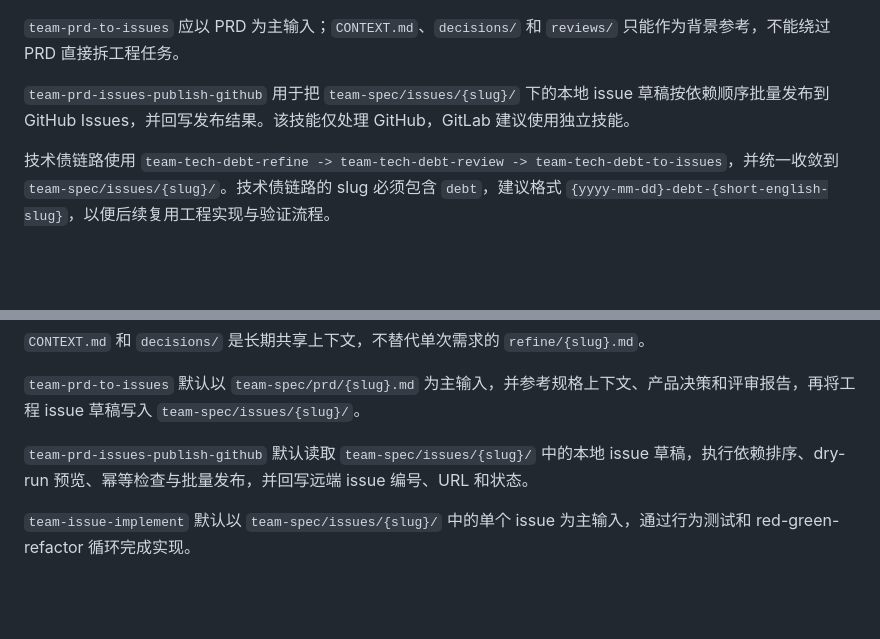
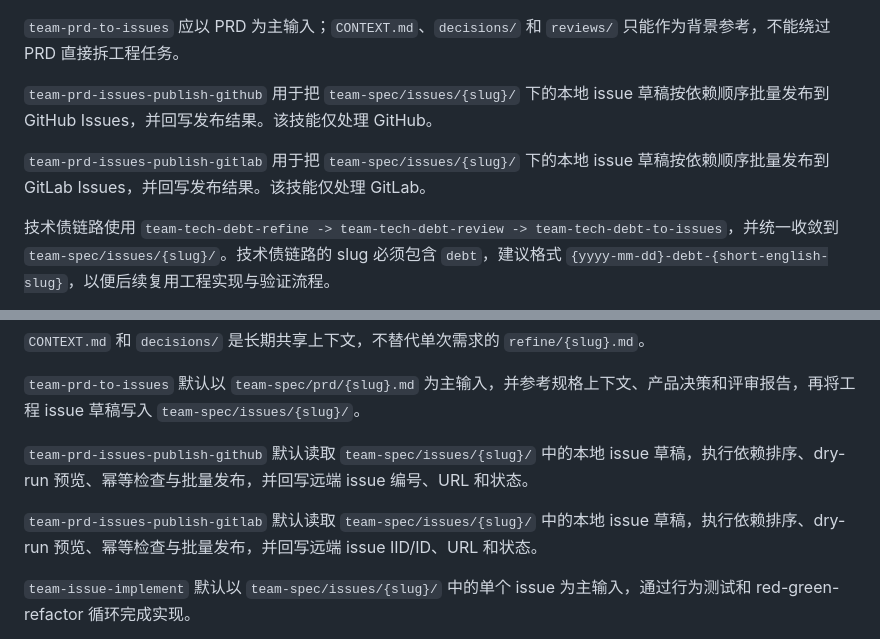
Before and after one commit to coolbeevip/team-ai-skills, a Markdown page: README.md, 2 parts joined by grey strips. Rendered like a GitHub page; blank space fills up the shorter version.

Commit message:
Add team-prd-issues-publish-gitlab skill
Agent-Logs-Url: https://github.com/coolbeevip/team-ai-skills/sessions/fe1dcffe-e71d-48f3-a6df-1dcf80779bf7

Co-authored-by: coolbeevip <4271525+coolbeevip@users.noreply.github.com>

```diff
--- a/README.md
+++ b/README.md
@@ -42,7 +44,9 @@ flowchart TD
 
 `team-prd-to-issues` 应以 PRD 为主输入；`CONTEXT.md`、`decisions/` 和 `reviews/` 只能作为背景参考，不能绕过 PRD 直接拆工程任务。
 
-`team-prd-issues-publish-github` 用于把 `team-spec/issues/{slug}/` 下的本地 issue 草稿按依赖顺序批量发布到 GitHub Issues，并回写发布结果。该技能仅处理 GitHub，GitLab 建议使用独立技能。
+`team-prd-issues-publish-github` 用于把 `team-spec/issues/{slug}/` 下的本地 issue 草稿按依赖顺序批量发布到 GitHub Issues，并回写发布结果。该技能仅处理 GitHub。
+
+`team-prd-issues-publish-gitlab` 用于把 `team-spec/issues/{slug}/` 下的本地 issue 草稿按依赖顺序批量发布到 GitLab Issues，并回写发布结果。该技能仅处理 GitLab。
 
 技术债链路使用 `team-tech-debt-refine -> team-tech-debt-review -> team-tech-debt-to-issues`，并统一收敛到 `team-spec/issues/{slug}/`。技术债链路的 slug 必须包含 `debt`，建议格式 `{yyyy-mm-dd}-debt-{short-english-slug}`，以便后续复用工程实现与验证流程。
 
@@ -82,6 +86,8 @@ team-spec/issues/{slug}/
 
 `team-prd-issues-publish-github` 默认读取 `team-spec/issues/{slug}/` 中的本地 issue 草稿，执行依赖排序、dry-run 预览、幂等检查与批量发布，并回写远端 issue 编号、URL 和状态。
 
+`team-prd-issues-publish-gitlab` 默认读取 `team-spec/issues/{slug}/` 中的本地 issue 草稿，执行依赖排序、dry-run 预览、幂等检查与批量发布，并回写远端 issue IID/ID、URL 和状态。
+
 `team-issue-implement` 默认以 `team-spec/issues/{slug}/` 中的单个 issue 为主输入，通过行为测试和 red-green-refactor 循环完成实现。
 
 `team-issue-verify` 独立检查实现是否满足 issue、PRD 和风险约束，并输出是否 `ready for PR`。
```
Also changed, not shown: other parts of README.md (+2 -0 lines), 1 other file.
